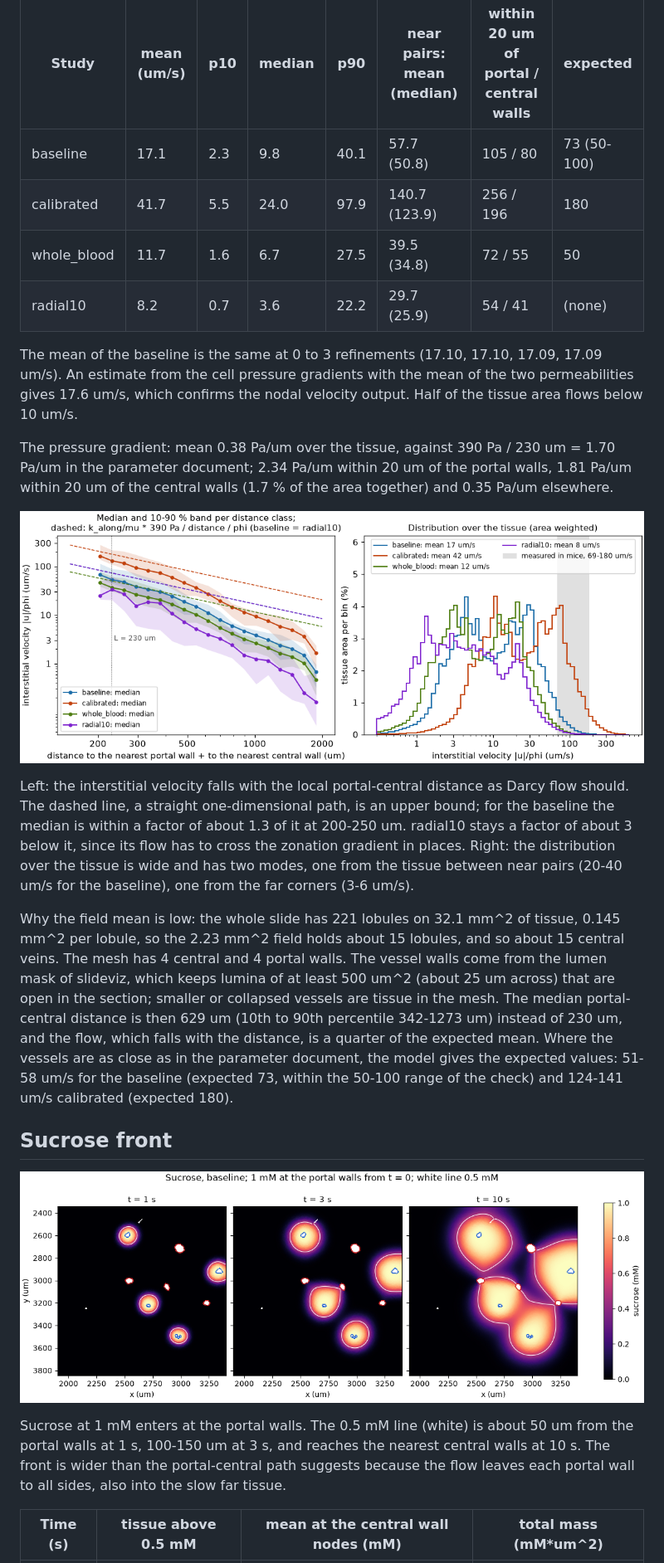
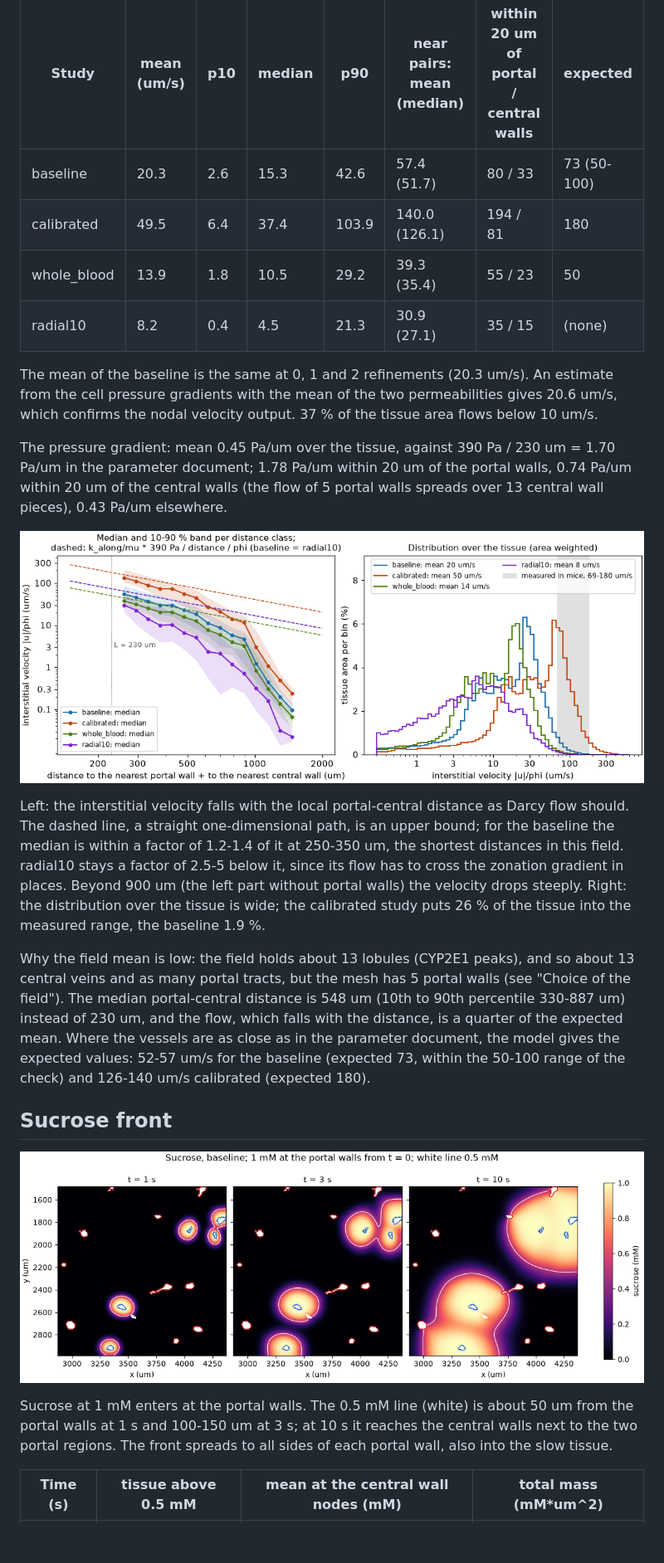
Before and after one commit to matthiaskoenig/slidesim, a Markdown page: docs/results/2026-11-m2-real-slide.md, the part around one of its changes. Shown at 83% size. Rendered like a GitHub page; pictures changed too: docs/results/2026-11-m2-real-slide/sucrose.png, docs/results/2026-11-m2-real-slide/velocity_distribution.png; blank space fills up the shorter version.

```diff
--- a/docs/results/2026-11-m2-real-slide.md
+++ b/docs/results/2026-11-m2-real-slide.md
@@ -125,46 +160,45 @@ in the parameter document.
 
 | Study | mean (um/s) | p10 | median | p90 | near pairs: mean (median) | within 20 um of portal / central walls | expected |
 |---|---|---|---|---|---|---|---|
-| baseline | 17.1 | 2.3 | 9.8 | 40.1 | 57.7 (50.8) | 105 / 80 | 73 (50-100) |
-| calibrated | 41.7 | 5.5 | 24.0 | 97.9 | 140.7 (123.9) | 256 / 196 | 180 |
-| whole_blood | 11.7 | 1.6 | 6.7 | 27.5 | 39.5 (34.8) | 72 / 55 | 50 |
-| radial10 | 8.2 | 0.7 | 3.6 | 22.2 | 29.7 (25.9) | 54 / 41 | (none) |
+| baseline | 20.3 | 2.6 | 15.3 | 42.6 | 57.4 (51.7) | 80 / 33 | 73 (50-100) |
+| calibrated | 49.5 | 6.4 | 37.4 | 103.9 | 140.0 (126.1) | 194 / 81 | 180 |
+| whole_blood | 13.9 | 1.8 | 10.5 | 29.2 | 39.3 (35.4) | 55 / 23 | 50 |
+| radial10 | 8.2 | 0.4 | 4.5 | 21.3 | 30.9 (27.1) | 35 / 15 | (none) |
 
-The mean of the baseline is the same at 0 to 3 refinements (17.10, 17.10, 17.09, 17.09 um/s). An
-estimate from the cell pressure gradients with the mean of the two permeabilities gives 17.6
-um/s, which confirms the nodal velocity output. Half of the tissue area flows below 10 um/s.
+The mean of the baseline is the same at 0, 1 and 2 refinements (20.3 um/s). An estimate from the
+cell pressure gradients with the mean of the two permeabilities gives 20.6 um/s, which confirms
+the nodal velocity output. 37 % of the tissue area flows below 10 um/s.
 
-The pressure gradient: mean 0.38 Pa/um over the tissue, against 390 Pa / 230 um = 1.70 Pa/um in
-the parameter document; 2.34 Pa/um within 20 um of the portal walls, 1.81 Pa/um within 20 um of
-the central walls (1.7 % of the area together) and 0.35 Pa/um elsewhere.
+The pressure gradient: mean 0.45 Pa/um over the tissue, against 390 Pa / 230 um = 1.70 Pa/um in
+the parameter document; 1.78 Pa/um within 20 um of the portal walls, 0.74 Pa/um within 20 um of
+the central walls (the flow of 5 portal walls spreads over 13 central wall pieces), 0.43 Pa/um
+elsewhere.
 
 ![Velocity against the portal-central distance, and its distribution](2026-11-m2-real-slide/velocity_distribution.png)
 
 Left: the interstitial velocity falls with the local portal-central distance as Darcy flow
 should. The dashed line, a straight one-dimensional path, is an upper bound; for the baseline the
-median is within a factor of about 1.3 of it at 200-250 um. radial10 stays a factor of about 3
-below it, since its flow has to cross the zonation gradient in places. Right: the distribution
-over the tissue is wide and has two modes, one from the tissue between near pairs (20-40 um/s for
-the baseline), one from the far corners (3-6 um/s).
+median is within a factor of 1.2-1.4 of it at 250-350 um, the shortest distances in this field.
+radial10 stays a factor of 2.5-5 below it, since its flow has to cross the zonation gradient in
+places. Beyond 900 um (the left part without portal walls) the velocity drops steeply. Right:
+the distribution over the tissue is wide; the calibrated study puts 26 % of the tissue into the
+measured range, the baseline 1.9 %.
 
-Why the field mean is low: the whole slide has 221 lobules on 32.1 mm^2 of tissue, 0.145 mm^2
-per lobule, so the 2.23 mm^2 field holds about 15 lobules, and so about 15 central veins. The mesh
-has 4 central and 4 portal walls. The vessel walls come from the lumen mask of slideviz, which
-keeps lumina of at least 500 um^2 (about 25 um across) that are open in the section; smaller or
-collapsed vessels are tissue in the mesh. The median portal-central distance is then 629 um (10th
-to 90th percentile 342-1273 um) instead of 230 um, and the flow, which falls with the distance,
-is a quarter of the expected mean. Where the vessels are as close as in the parameter document,
-the model gives the expected values: 51-58 um/s for the baseline (expected 73, within the 50-100
-range of the check) and 124-141 um/s calibrated (expected 180).
+Why the field mean is low: the field holds about 13 lobules (CYP2E1 peaks), and so about 13
+central veins and as many portal tracts, but the mesh has 5 portal walls (see "Choice of the
+field"). The median portal-central distance is 548 um (10th to 90th percentile 330-887 um)
+instead of 230 um, and the flow, which falls with the distance, is a quarter of the expected
+mean. Where the vessels are as close as in the parameter document, the model gives the expected
+values: 52-57 um/s for the baseline (expected 73, within the 50-100 range of the check) and
+126-140 um/s calibrated (expected 180).
 
 ## Sucrose front
 
 ![Sucrose at 1, 3 and 10 s](2026-11-m2-real-slide/sucrose.png)
 
 Sucrose at 1 mM enters at the portal walls. The 0.5 mM line (white) is about 50 um from the
-portal walls at 1 s, 100-150 um at 3 s, and reaches the nearest central walls at 10 s. The front
-is wider than the portal-central path suggests because the flow leaves each portal wall to all
-sides, also into the slow far tissue.
+portal walls at 1 s and 100-150 um at 3 s; at 10 s it reaches the central walls next to the two
+portal regions. The front spreads to all sides of each portal wall, also into the slow tissue.
 
 | Time (s) | tissue above 0.5 mM | mean at the central wall nodes (mM) | total mass (mM*um^2) |
 |---|---|---|---|
```
Also changed, not shown: other parts of docs/results/2026-11-m2-real-slide.md (+150 -99 lines), docs/results/2026-11-m2-real-slide/pressure.png, docs/results/2026-11-m2-real-slide/sucrose_cases_3s.png, docs/results/2026-11-m2-real-slide/velocity.png, docs/results/2026-11-m2-real-slide/velocity_radial10.png, 1 other file.
